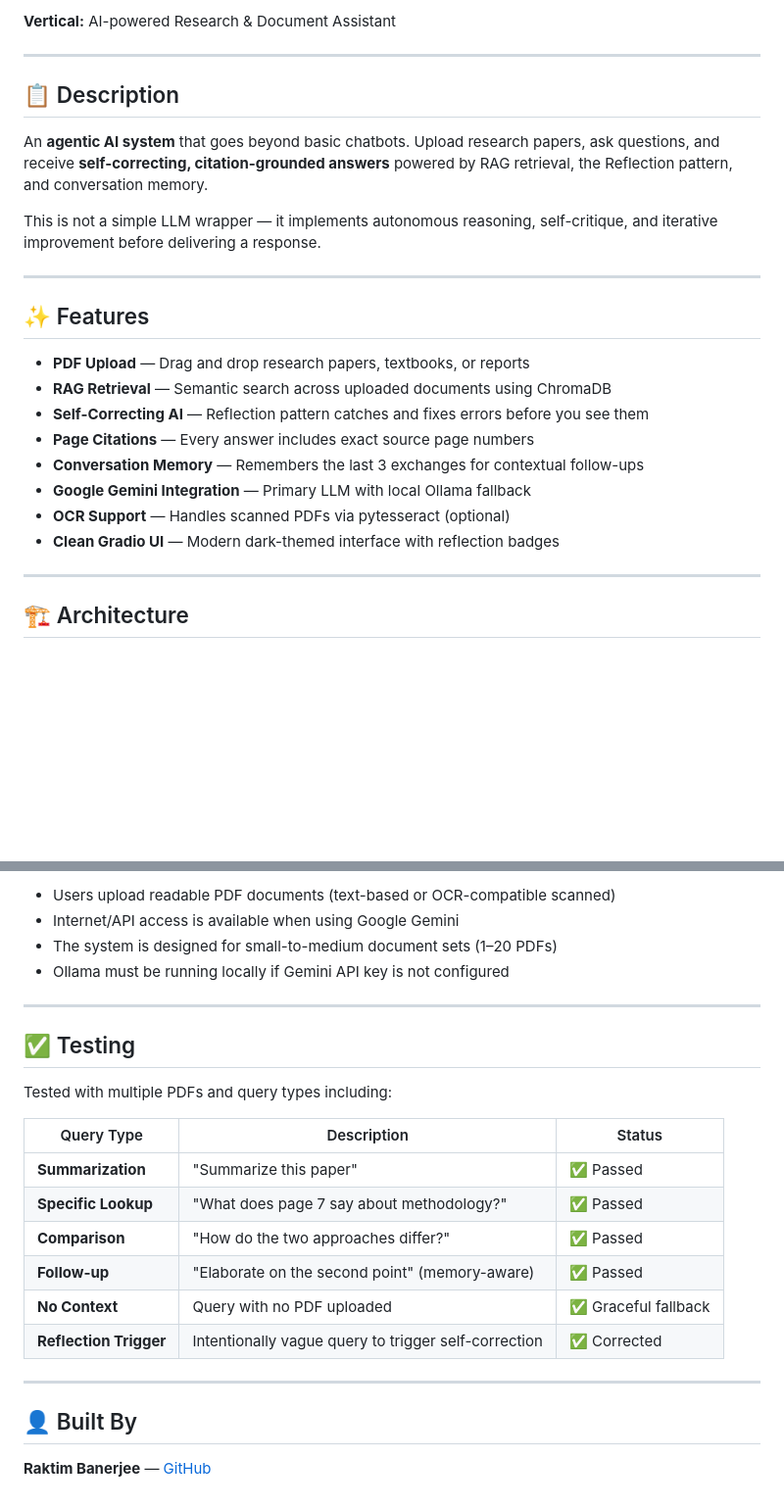
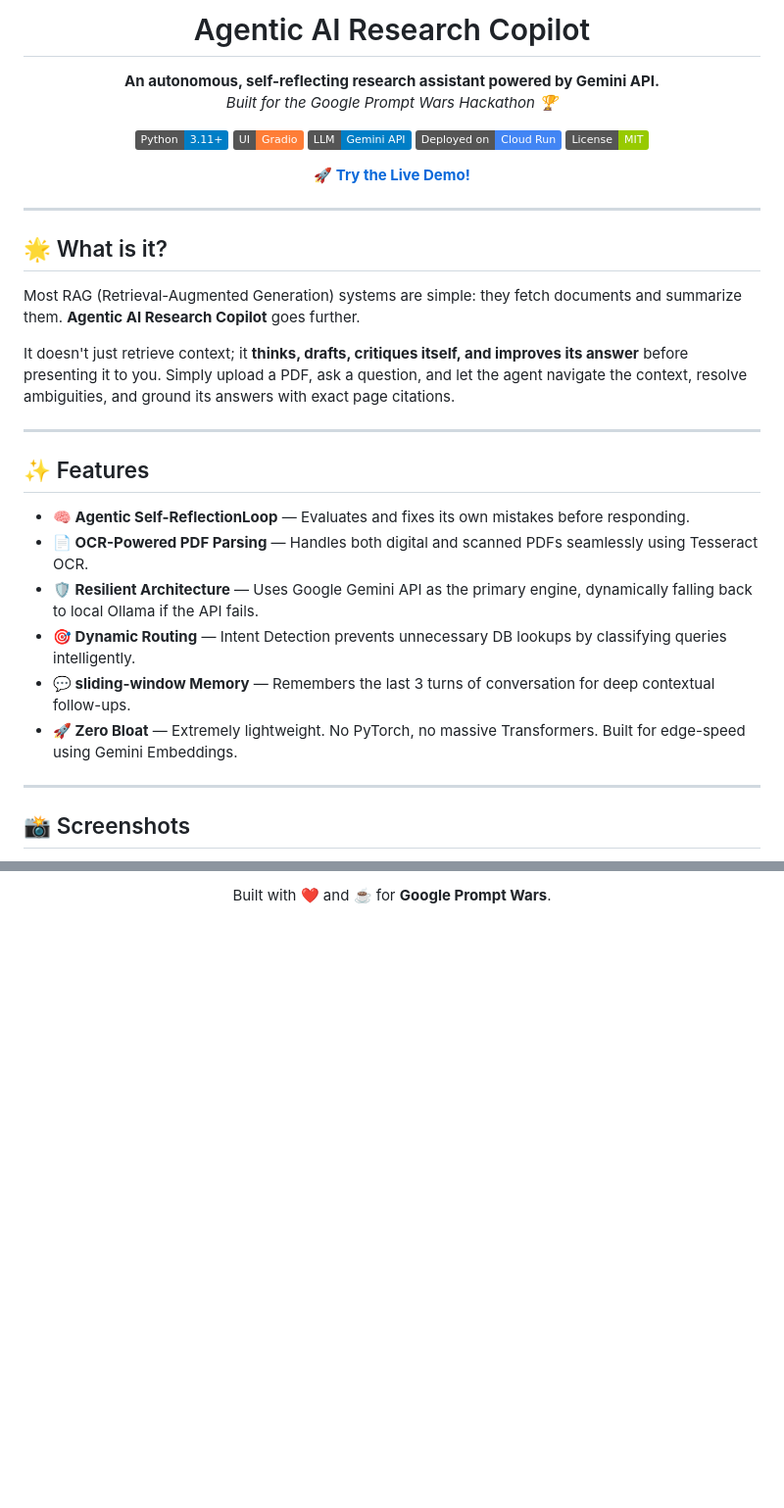
Before and after one commit to rktm0604/agentic-ai-research-copilot, a Markdown page: README.md, 2 parts joined by grey strips. Shown at 98% size. GitHub-like rendering; badges without logos; blank space fills up the shorter version.

```diff
--- a/README.md
+++ b/README.md
@@ -2,28 +3,38 @@
 
-**Vertical:** AI-powered Research & Document Assistant
+  # Agentic AI Research Copilot
+
+  **An autonomous, self-reflecting research assistant powered by Gemini API.**
+  *Built for the Google Prompt Wars Hackathon 🏆*
+
+  [![Python](https://img.shields.io/badge/Python-3.11+-blue.svg?logo=python&logoColor=white)](#)
+  [![Gradio](https://img.shields.io/badge/UI-Gradio-orange.svg)](#)
+  [![Gemini API](https://img.shields.io/badge/LLM-Gemini_API-blue.svg?logo=google&logoColor=white)](#)
+  [![Google Cloud Run](https://img.shields.io/badge/Deployed_on-Cloud_Run-4285F4.svg?logo=googlecloud&logoColor=white)](#)
+  [![License](https://img.shields.io/badge/License-MIT-green.svg)](#)
+
+  **[🚀 Try the Live Demo!](https://agentic-copilot-338639382868.us-central1.run.app)**
+</div>
 
 ---
 
-## 📋 Description
+## 🌟 What is it?
 
-An **agentic AI system** that goes beyond basic chatbots. Upload research papers, ask questions, and receive **self-correcting, citation-grounded answers** powered by RAG retrieval, the Reflection pattern, and conversation memory.
+Most RAG (Retrieval-Augmented Generation) systems are simple: they fetch documents and summarize them. **Agentic AI Research Copilot** goes further.
 
-This is not a simple LLM wrapper — it implements autonomous reasoning, self-critique, and iterative improvement before delivering a response.
+It doesn't just retrieve context; it **thinks, drafts, critiques itself, and improves its answer** before presenting it to you. Simply upload a PDF, ask a question, and let the agent navigate the context, resolve ambiguities, and ground its answers with exact page citations.
 
 ---
 
 ## ✨ Features
 
-- **PDF Upload** — Drag and drop research papers, textbooks, or reports
-- **RAG Retrieval** — Semantic search across uploaded documents using ChromaDB
-- **Self-Correcting AI** — Reflection pattern catches and fixes errors before you see them
-- **Page Citations** — Every answer includes exact source page numbers
-- **Conversation Memory** — Remembers the last 3 exchanges for contextual follow-ups
-- **Google Gemini Integration** — Primary LLM with local Ollama fallback
-- **OCR Support** — Handles scanned PDFs via pytesseract (optional)
-- **Clean Gradio UI** — Modern dark-themed interface with reflection badges
+- **🧠 Agentic Self-ReflectionLoop** — Evaluates and fixes its own mistakes before responding.
+- **📄 OCR-Powered PDF Parsing** — Handles both digital and scanned PDFs seamlessly using Tesseract OCR.
+- **🛡️ Resilient Architecture** — Uses Google Gemini API as the primary engine, dynamically falling back to local Ollama if the API fails.
+- **🎯 Dynamic Routing** — Intent Detection prevents unnecessary DB lookups by classifying queries intelligently.
+- **💬 sliding-window Memory** — Remembers the last 3 turns of conversation for deep contextual follow-ups.
+- **🚀 Zero Bloat** — Extremely lightweight. No PyTorch, no massive Transformers. Built for edge-speed using Gemini Embeddings.
 
 ---
 
-## 🏗️ Architecture
+## 📸 Screenshots
 
@@ -220,25 +155,3 @@ Agent Response:
-- Users upload readable PDF documents (text-based or OCR-compatible scanned)
-- Internet/API access is available when using Google Gemini
-- The system is designed for small-to-medium document sets (1–20 PDFs)
-- Ollama must be running locally if Gemini API key is not configured
-
----
-
-## ✅ Testing
-
-Tested with multiple PDFs and query types including:
-
-| Query Type | Description | Status |
-|---|---|---|
-| **Summarization** | "Summarize this paper" | ✅ Passed |
-| **Specific Lookup** | "What does page 7 say about methodology?" | ✅ Passed |
-| **Comparison** | "How do the two approaches differ?" | ✅ Passed |
-| **Follow-up** | "Elaborate on the second point" (memory-aware) | ✅ Passed |
-| **No Context** | Query with no PDF uploaded | ✅ Graceful fallback |
-| **Reflection Trigger** | Intentionally vague query to trigger self-correction | ✅ Corrected |
-
----
-
-## 👤 Built By
-
-**Raktim Banerjee** — [GitHub](https://github.com/rktm0604)
+<div align="center">
+  <p>Built with ❤️ and ☕ for <b>Google Prompt Wars</b>.</p>
+</div>
```
Also changed, not shown: other parts of README.md (+83 -158 lines).
